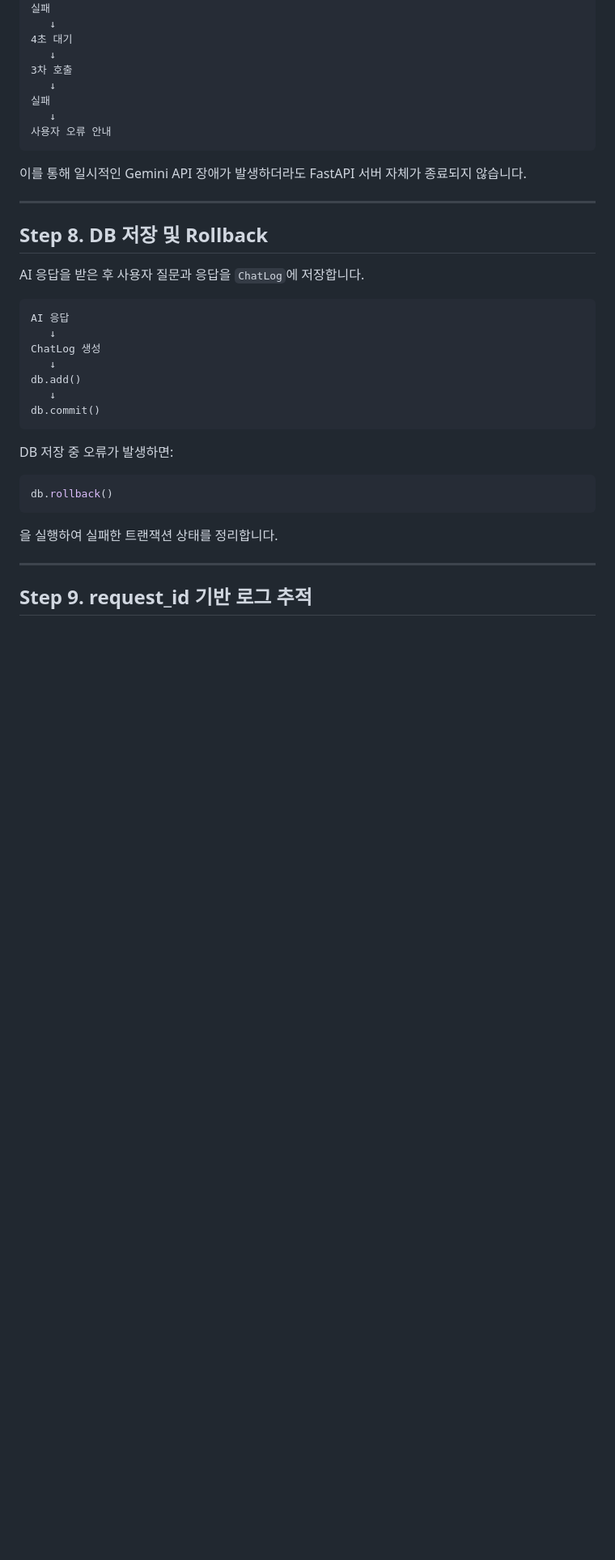
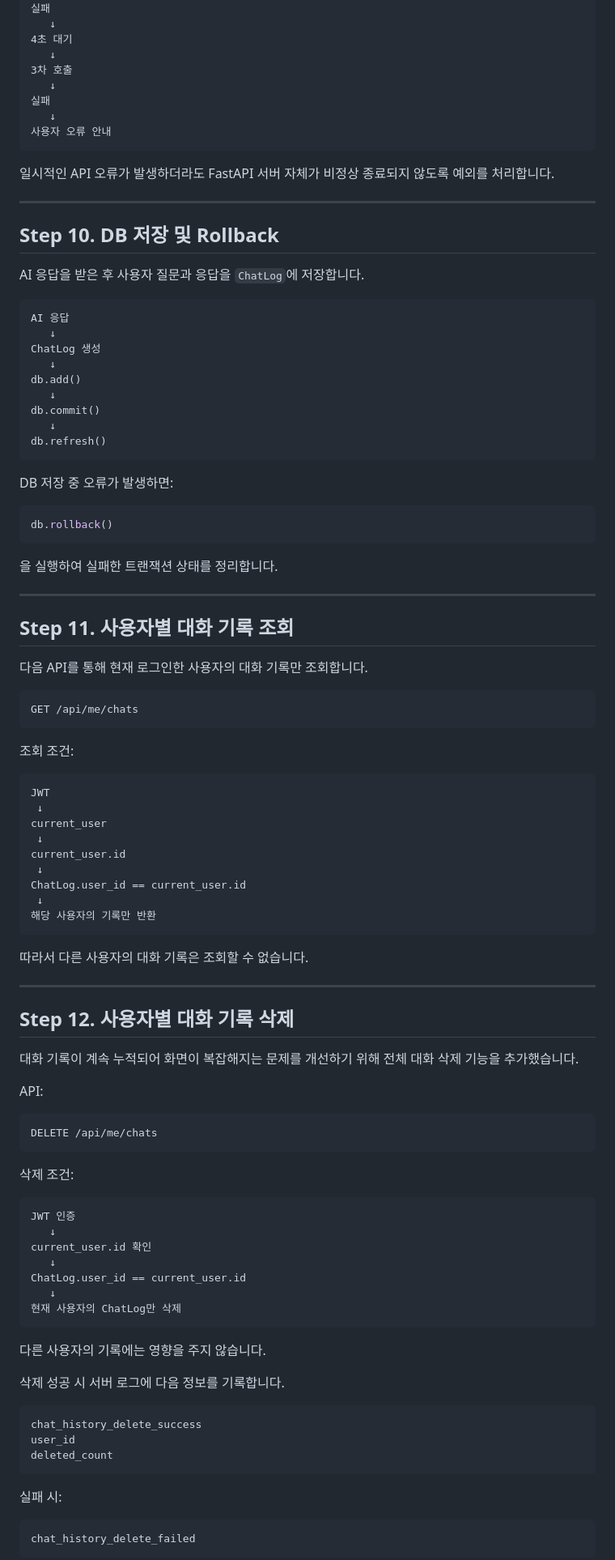
Before and after one commit to bangahee/term-project-proto, a Markdown page: README.md, the part around one of its changes. Shown at 81% size. GitHub-like rendering; blank space fills up the shorter version.

````diff
--- a/README.md
+++ b/README.md
@@ -368,11 +432,11 @@ Backoff 구조:
 사용자 오류 안내
 ```
 
-이를 통해 일시적인 Gemini API 장애가 발생하더라도 FastAPI 서버 자체가 종료되지 않습니다.
-
----
-
-## Step 8. DB 저장 및 Rollback
+일시적인 API 오류가 발생하더라도 FastAPI 서버 자체가 비정상 종료되지 않도록 예외를 처리합니다.
+
+---
+
+## Step 10. DB 저장 및 Rollback
 
 AI 응답을 받은 후 사용자 질문과 응답을 `ChatLog`에 저장합니다.
 
@@ -384,6 +448,8 @@ ChatLog 생성
 db.add()
    ↓
 db.commit()
+   ↓
+db.refresh()
 ```
 
 DB 저장 중 오류가 발생하면:
@@ -396,4 +462,67 @@ db.rollback()
 
 ---
 
-## Step 9. request_id 기반 로그 추적
+## Step 11. 사용자별 대화 기록 조회
+
+다음 API를 통해 현재 로그인한 사용자의 대화 기록만 조회합니다.
+
+```text
+GET /api/me/chats
+```
+
+조회 조건:
+
+```text
+JWT
+ ↓
+current_user
+ ↓
+current_user.id
+ ↓
+ChatLog.user_id == current_user.id
+ ↓
+해당 사용자의 기록만 반환
+```
+
+따라서 다른 사용자의 대화 기록은 조회할 수 없습니다.
+
+---
+
+## Step 12. 사용자별 대화 기록 삭제
+
+대화 기록이 계속 누적되어 화면이 복잡해지는 문제를 개선하기 위해 전체 대화 삭제 기능을 추가했습니다.
+
+API:
+
+```text
+DELETE /api/me/chats
+```
+
+삭제 조건:
+
+```text
+JWT 인증
+   ↓
+current_user.id 확인
+   ↓
+ChatLog.user_id == current_user.id
+   ↓
+현재 사용자의 ChatLog만 삭제
+```
+
+다른 사용자의 기록에는 영향을 주지 않습니다.
+
+삭제 성공 시 서버 로그에 다음 정보를 기록합니다.
+
+```text
+chat_history_delete_success
+user_id
+deleted_count
+```
+
+실패 시:
+
+```text
+chat_history_delete_failed
+```
+
````
Also changed, not shown: other parts of README.md (+381 -259 lines).
